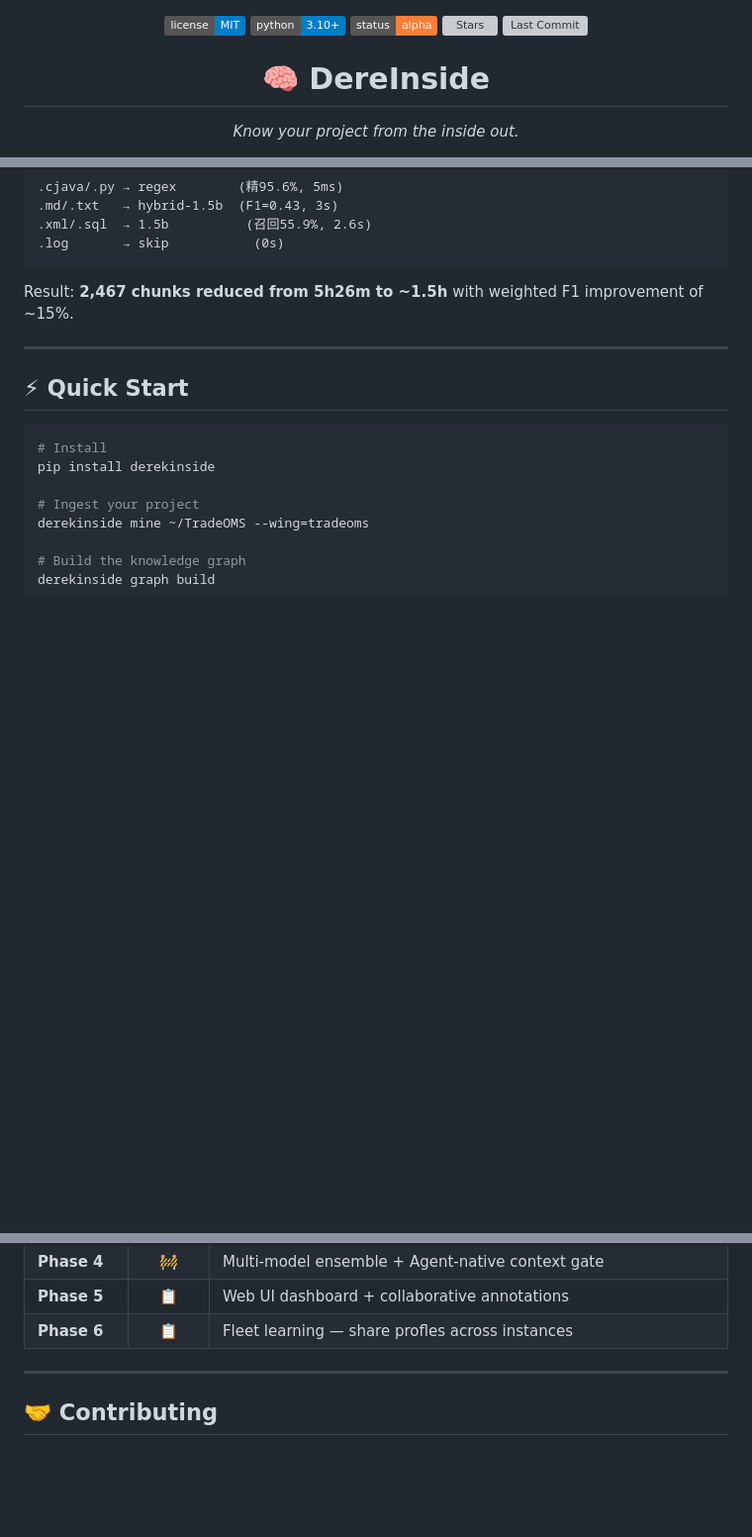
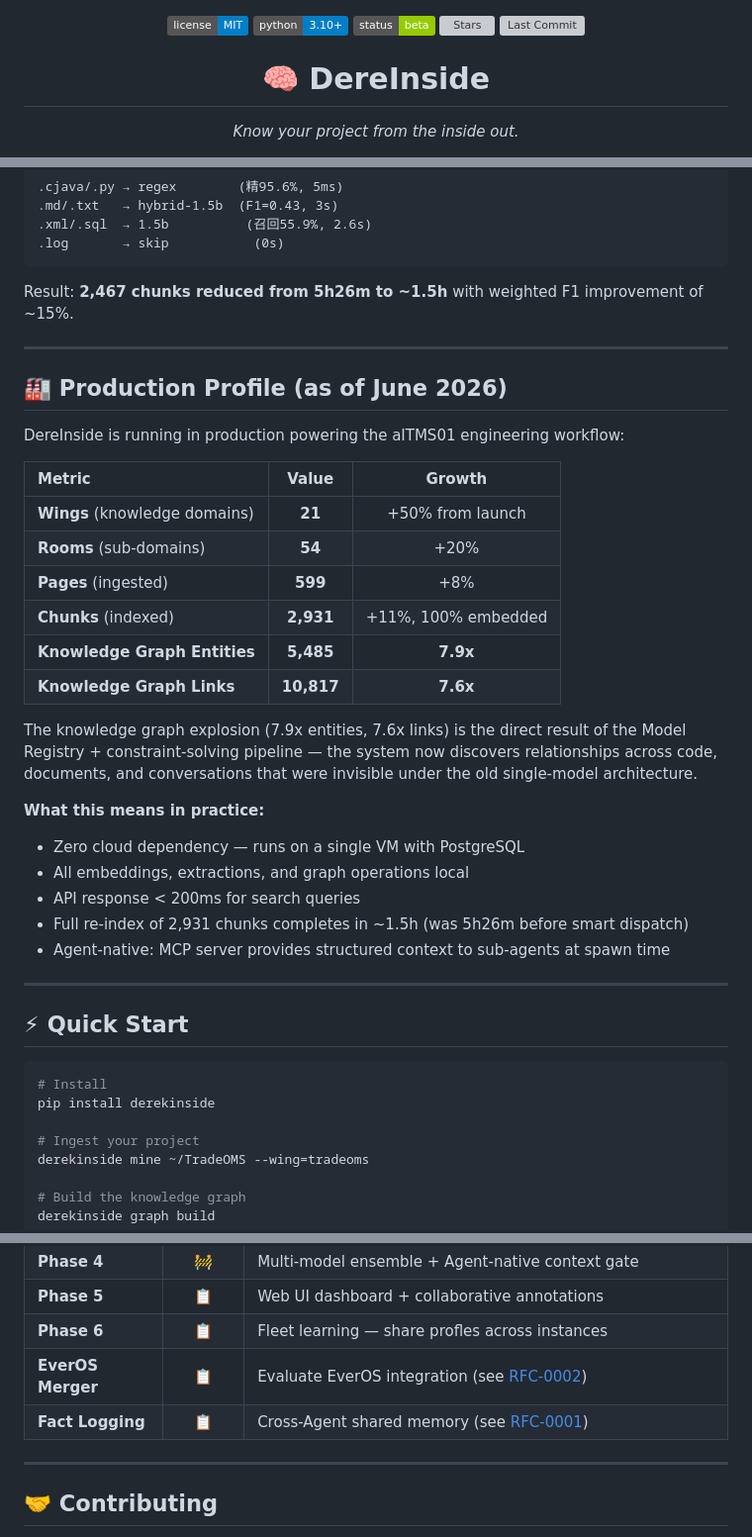
Before and after one commit to derekwang85/derekinside, a Markdown page: README.md, 3 parts joined by grey strips. Shown at 99% size. GitHub-like rendering; badges without logos; blank space fills up the shorter version; grey boxes are pictures that could not be loaded.

Commit message:
docs: update README with production metrics + roadmap additions

````diff
--- a/README.md
+++ b/README.md
@@ -1,7 +1,7 @@
 <p align="center">
   <img src="https://img.shields.io/badge/license-MIT-blue" alt="MIT">
   <img src="https://img.shields.io/badge/python-3.10%2B-blue" alt="Python 3.10+">
-  <img src="https://img.shields.io/badge/status-alpha-orange" alt="Alpha">
+  <img src="https://img.shields.io/badge/status-beta-green" alt="Beta">
   <img src="https://img.shields.io/github/stars/derekwang85/derekinside" alt="Stars">
   <img src="https://img.shields.io/github/last-commit/derekwang85/derekinside" alt="Last Commit">
 </p>
@@ -202,6 +202,30 @@ Result: **2,467 chunks reduced from 5h26m to ~1.5h** with weighted F1 improvemen
 
 ---
 
+## 🏭 Production Profile (as of June 2026)
+
+DereInside is running in production powering the aITMS01 engineering workflow:
+
+| Metric | Value | Growth |
+|:-------|:-----:|:------:|
+| **Wings** (knowledge domains) | **21** | +50% from launch |
+| **Rooms** (sub-domains) | **54** | +20% |
+| **Pages** (ingested) | **599** | +8% |
+| **Chunks** (indexed) | **2,931** | +11%, 100% embedded |
+| **Knowledge Graph Entities** | **5,485** | **7.9x** |
+| **Knowledge Graph Links** | **10,817** | **7.6x** |
+
+The knowledge graph explosion (7.9x entities, 7.6x links) is the direct result of the Model Registry + constraint-solving pipeline — the system now discovers relationships across code, documents, and conversations that were invisible under the old single-model architecture.
+
+**What this means in practice:**
+- Zero cloud dependency — runs on a single VM with PostgreSQL
+- All embeddings, extractions, and graph operations local
+- API response < 200ms for search queries
+- Full re-index of 2,931 chunks completes in ~1.5h (was 5h26m before smart dispatch)
+- Agent-native: MCP server provides structured context to sub-agents at spawn time
+
+---
+
 ## ⚡ Quick Start
 
 ```bash
@@ -251,6 +275,8 @@ context = session.query("What is the KYC process?")
 | **Phase 4** | 🚧 | Multi-model ensemble + Agent-native context gate |
 | **Phase 5** | 📋 | Web UI dashboard + collaborative annotations |
 | **Phase 6** | 📋 | Fleet learning — share profles across instances |
+| **EverOS Merger** | 📋 | Evaluate EverOS integration (see [RFC-0002](docs/rfcs/0002-everos-merge.md)) |
+| **Fact Logging** | 📋 | Cross-Agent shared memory (see [RFC-0001](docs/rfcs/0001-fact-logging.md)) |
 
 ---
 
````
